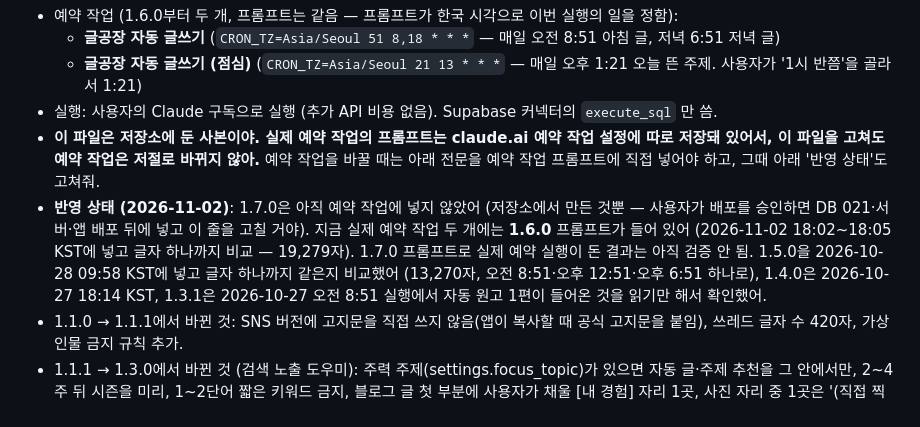
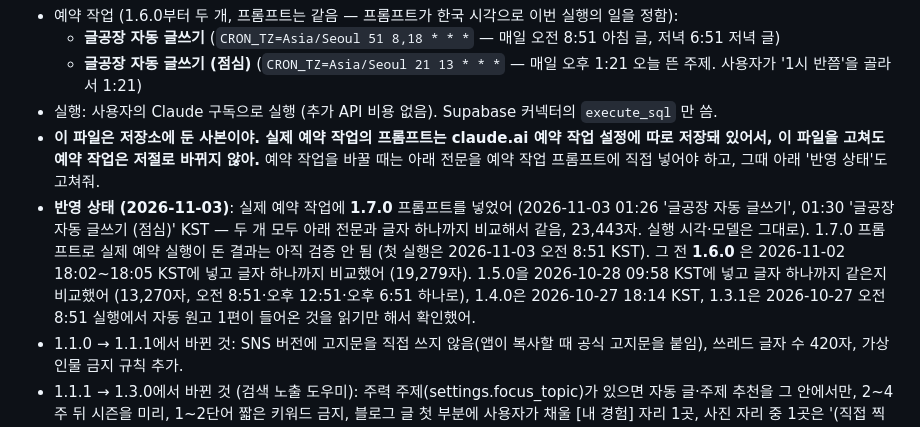
Before and after one commit to sanghwa771004/blog-factory, a Markdown page: docs/auto-writer-prompt.md, the part around the change. Drawn GitHub-style.

```diff
--- a/docs/auto-writer-prompt.md
+++ b/docs/auto-writer-prompt.md
@@ -5,7 +5,7 @@
   - **글공장 자동 글쓰기 (점심)** (`CRON_TZ=Asia/Seoul 21 13 * * *` — 매일 오후 1:21 오늘 뜬 주제. 사용자가 '1시 반쯤'을 골라서 1:21)
 - 실행: 사용자의 Claude 구독으로 실행 (추가 API 비용 없음). Supabase 커넥터의 `execute_sql` 만 씀.
 - **이 파일은 저장소에 둔 사본이야. 실제 예약 작업의 프롬프트는 claude.ai 예약 작업 설정에 따로 저장돼 있어서, 이 파일을 고쳐도 예약 작업은 저절로 바뀌지 않아.** 예약 작업을 바꿀 때는 아래 전문을 예약 작업 프롬프트에 직접 넣어야 하고, 그때 아래 '반영 상태'도 고쳐줘.
-- **반영 상태 (2026-11-02)**: 1.7.0은 아직 예약 작업에 넣지 않았어 (저장소에서 만든 것뿐 — 사용자가 배포를 승인하면 DB 021·서버·앱 배포 뒤에 넣고 이 줄을 고칠 거야). 지금 실제 예약 작업 두 개에는 **1.6.0** 프롬프트가 들어 있어 (2026-11-02 18:02~18:05 KST에 넣고 글자 하나까지 비교 — 19,279자). 1.7.0 프롬프트로 실제 예약 실행이 돈 결과는 아직 검증 안 됨. 1.5.0을 2026-10-28 09:58 KST에 넣고 글자 하나까지 같은지 비교했어 (13,270자, 오전 8:51·오후 12:51·오후 6:51 하나로), 1.4.0은 2026-10-27 18:14 KST, 1.3.1은 2026-10-27 오전 8:51 실행에서 자동 원고 1편이 들어온 것을 읽기만 해서 확인했어.
+- **반영 상태 (2026-11-03)**: 실제 예약 작업에 **1.7.0** 프롬프트를 넣었어 (2026-11-03 01:26 '글공장 자동 글쓰기', 01:30 '글공장 자동 글쓰기 (점심)' KST — 두 개 모두 아래 전문과 글자 하나까지 비교해서 같음, 23,443자. 실행 시각·모델은 그대로). 1.7.0 프롬프트로 실제 예약 실행이 돈 결과는 아직 검증 안 됨 (첫 실행은 2026-11-03 오전 8:51 KST). 그 전 **1.6.0** 은 2026-11-02 18:02~18:05 KST에 넣고 글자 하나까지 비교했어 (19,279자). 1.5.0을 2026-10-28 09:58 KST에 넣고 글자 하나까지 같은지 비교했어 (13,270자, 오전 8:51·오후 12:51·오후 6:51 하나로), 1.4.0은 2026-10-27 18:14 KST, 1.3.1은 2026-10-27 오전 8:51 실행에서 자동 원고 1편이 들어온 것을 읽기만 해서 확인했어.
 - 1.1.0 → 1.1.1에서 바뀐 것: SNS 버전에 고지문을 직접 쓰지 않음(앱이 복사할 때 공식 고지문을 붙임), 쓰레드 글자 수 420자, 가상 인물 금지 규칙 추가.
 - 1.1.1 → 1.3.0에서 바뀐 것 (검색 노출 도우미): 주력 주제(settings.focus_topic)가 있으면 자동 글·주제 추천을 그 안에서만, 2~4주 뒤 시즌을 미리, 1~2단어 짧은 키워드 금지, 블로그 글 첫 부분에 사용자가 채울 [내 경험] 자리 1곳, 사진 자리 중 1곳은 '(직접 찍기)', 링크는 첫 소제목 앞에 넣지 않고 2곳까지, 틀에 박힌 AI 말투 피하기.
 - 1.3.0 → 1.3.1에서 바뀐 것: 자동 글·채택 주제·주제 추천의 category 를 주력 주제 이름으로 덮어쓰지 않고 세부 분류로 적음, 키워드나 제목에 주력 주제 낱말(settings.focus_terms, 없으면 주력 주제 이름 전체나 낱말 두 개 이상)이 자연스럽게 드러나게 (앱이 키워드·제목으로 주제 글인지 확인하고 카테고리만으로는 주제 글로 보지 않아서 — 억지로 넣지는 않음), 하루 발행 수(settings.per_day)는 사용자가 고른 값 그대로 따름, 숫자 기준은 '앱 권장 기준'이라고 밝힘.
```
Also changed, not shown: docs/REPORT-1.7.0.md (+17 -9 lines).
